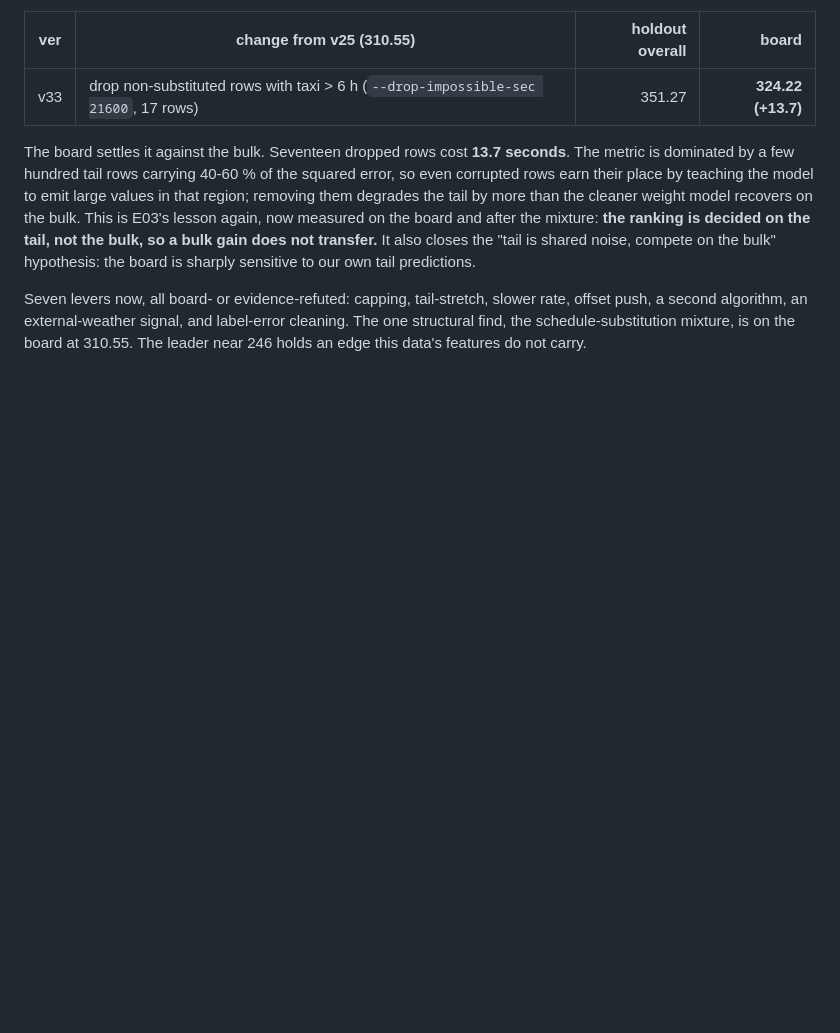
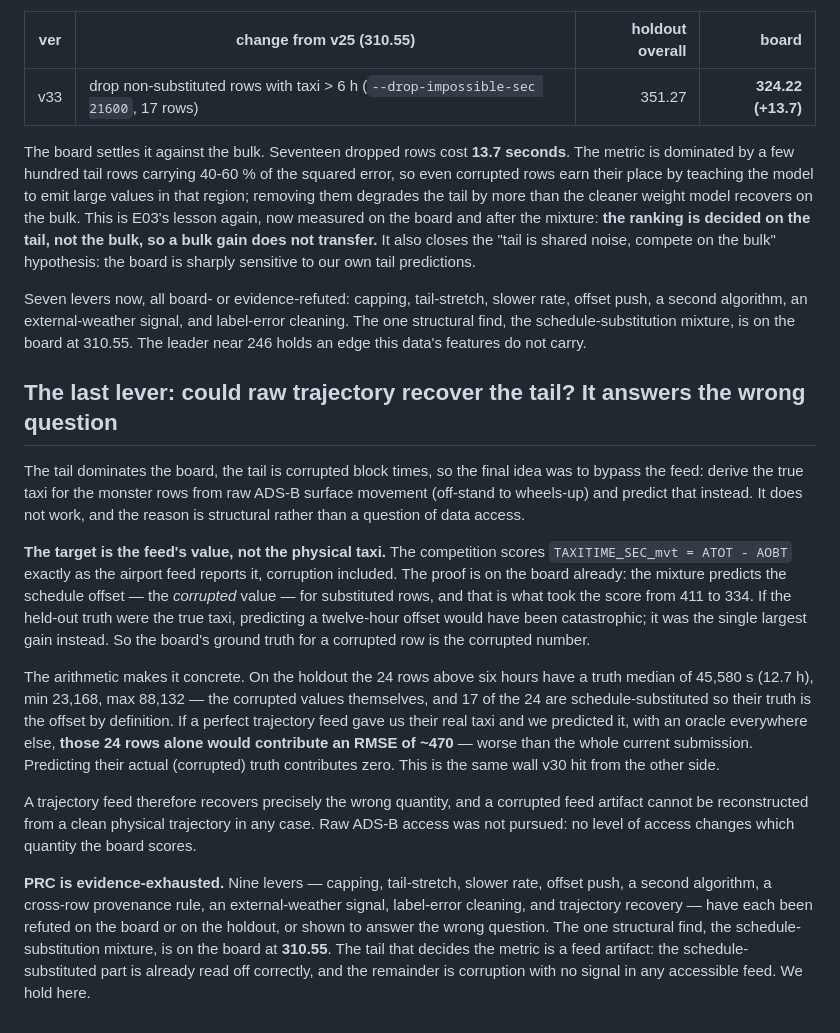
Before and after one commit to ahmetabdullahgultekin/prc-taxiout-2026, a Markdown page: docs/experiments.md, the part around the change. Drawn GitHub-style; blank space fills up the shorter version.

Commit message:
Close the tail: the target is the feed value, so trajectory recovery answers the wrong question

```diff
--- a/docs/experiments.md
+++ b/docs/experiments.md
@@ -1024,3 +1024,38 @@ Seven levers now, all board- or evidence-refuted: capping, tail-stretch, slower
 offset push, a second algorithm, an external-weather signal, and label-error cleaning. The
 one structural find, the schedule-substitution mixture, is on the board at 310.55. The
 leader near 246 holds an edge this data's features do not carry.
+
+## The last lever: could raw trajectory recover the tail? It answers the wrong question
+
+The tail dominates the board, the tail is corrupted block times, so the final idea was to
+bypass the feed: derive the true taxi for the monster rows from raw ADS-B surface movement
+(off-stand to wheels-up) and predict that instead. It does not work, and the reason is
+structural rather than a question of data access.
+
+**The target is the feed's value, not the physical taxi.** The competition scores
+`TAXITIME_SEC_mvt = ATOT - AOBT` exactly as the airport feed reports it, corruption
+included. The proof is on the board already: the mixture predicts the schedule offset — the
+*corrupted* value — for substituted rows, and that is what took the score from 411 to 334.
+If the held-out truth were the true taxi, predicting a twelve-hour offset would have been
+catastrophic; it was the single largest gain instead. So the board's ground truth for a
+corrupted row is the corrupted number.
+
+The arithmetic makes it concrete. On the holdout the 24 rows above six hours have a truth
+median of 45,580 s (12.7 h), min 23,168, max 88,132 — the corrupted values themselves, and
+17 of the 24 are schedule-substituted so their truth is the offset by definition. If a
+perfect trajectory feed gave us their real taxi and we predicted it, with an oracle
+everywhere else, **those 24 rows alone would contribute an RMSE of ~470** — worse than the
+whole current submission. Predicting their actual (corrupted) truth contributes zero. This
+is the same wall v30 hit from the other side.
+
+A trajectory feed therefore recovers precisely the wrong quantity, and a corrupted feed
+artifact cannot be reconstructed from a clean physical trajectory in any case. Raw ADS-B
+access was not pursued: no level of access changes which quantity the board scores.
+
+**PRC is evidence-exhausted.** Nine levers — capping, tail-stretch, slower rate, offset
+push, a second algorithm, a cross-row provenance rule, an external-weather signal,
+label-error cleaning, and trajectory recovery — have each been refuted on the board or on
+the holdout, or shown to answer the wrong question. The one structural find, the
+schedule-substitution mixture, is on the board at **310.55**. The tail that decides the
+metric is a feed artifact: the schedule-substituted part is already read off correctly, and
+the remainder is corruption with no signal in any accessible feed. We hold here.
```
